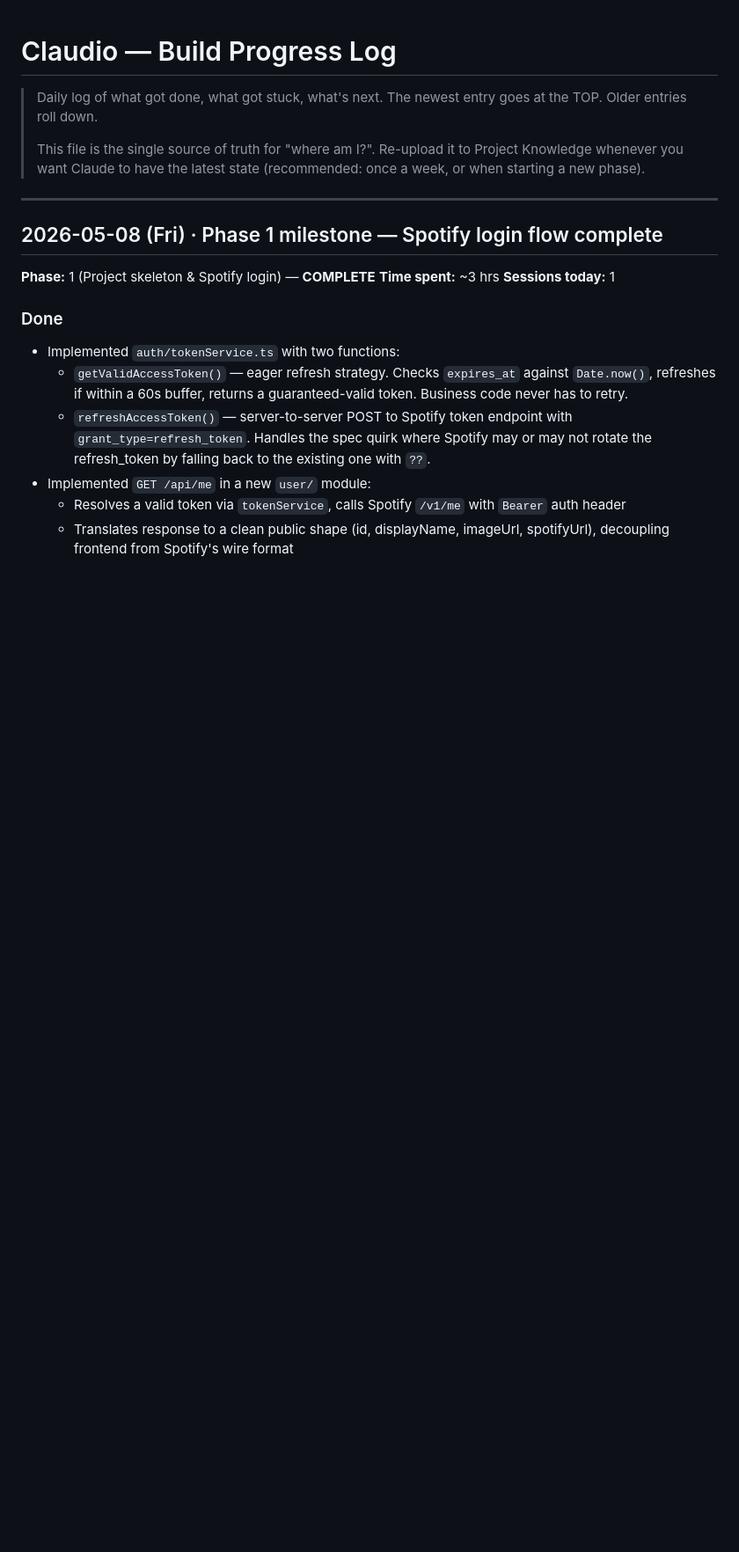
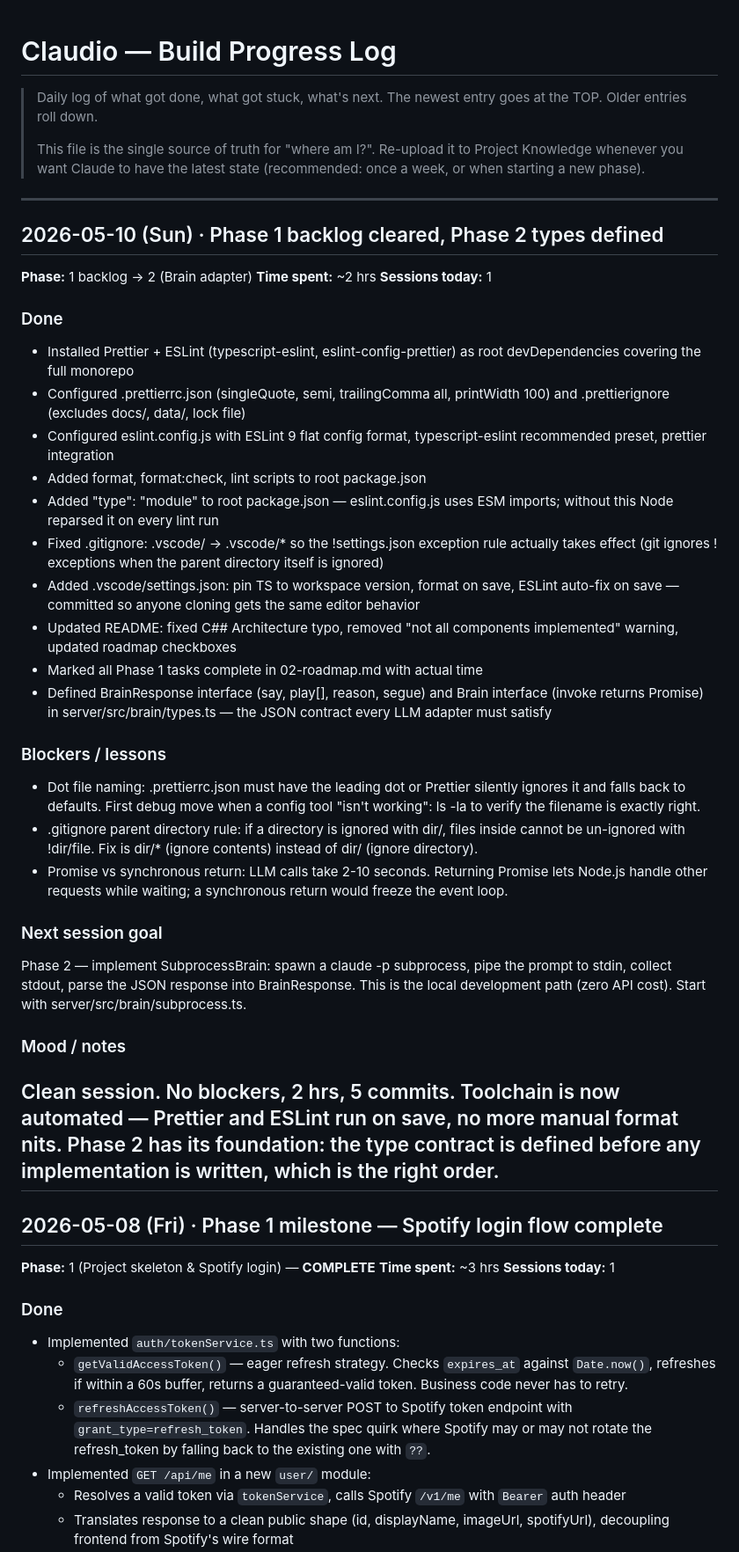
Before and after one commit to zbai53/claudio, a Markdown page: docs/build-coach/03-progress-log.md, the part around the change. Shown at 88% size. Rendered like a GitHub page; blank space fills up the shorter version.

Commit message:
docs: log Phase 1 backlog and Phase 2 types session

```diff
--- a/docs/build-coach/03-progress-log.md
+++ b/docs/build-coach/03-progress-log.md
@@ -7,6 +7,61 @@
 > to Project Knowledge whenever you want Claude to have the latest state
 > (recommended: once a week, or when starting a new phase).
 
+---
+
+## 2026-05-10 (Sun) · Phase 1 backlog cleared, Phase 2 types defined
+
+**Phase:** 1 backlog → 2 (Brain adapter)
+**Time spent:** ~2 hrs
+**Sessions today:** 1
+
+### Done
+- Installed Prettier + ESLint (typescript-eslint, eslint-config-prettier)
+  as root devDependencies covering the full monorepo
+- Configured .prettierrc.json (singleQuote, semi, trailingComma all,
+  printWidth 100) and .prettierignore (excludes docs/, data/, lock file)
+- Configured eslint.config.js with ESLint 9 flat config format,
+  typescript-eslint recommended preset, prettier integration
+- Added format, format:check, lint scripts to root package.json
+- Added "type": "module" to root package.json — eslint.config.js uses
+  ESM imports; without this Node reparsed it on every lint run
+- Fixed .gitignore: .vscode/ → .vscode/* so the !settings.json
+  exception rule actually takes effect (git ignores ! exceptions when
+  the parent directory itself is ignored)
+- Added .vscode/settings.json: pin TS to workspace version, format on
+  save, ESLint auto-fix on save — committed so anyone cloning gets the
+  same editor behavior
+- Updated README: fixed C## Architecture typo, removed "not all
+  components implemented" warning, updated roadmap checkboxes
+- Marked all Phase 1 tasks complete in 02-roadmap.md with actual time
+- Defined BrainResponse interface (say, play[], reason, segue) and
+  Brain interface (invoke returns Promise<BrainResponse>) in
+  server/src/brain/types.ts — the JSON contract every LLM adapter
+  must satisfy
+
+### Blockers / lessons
+- Dot file naming: .prettierrc.json must have the leading dot or
+  Prettier silently ignores it and falls back to defaults. First
+  debug move when a config tool "isn't working": ls -la to verify
+  the filename is exactly right.
+- .gitignore parent directory rule: if a directory is ignored with
+  dir/, files inside cannot be un-ignored with !dir/file. Fix is
+  dir/* (ignore contents) instead of dir/ (ignore directory).
+- Promise vs synchronous return: LLM calls take 2-10 seconds.
+  Returning Promise<BrainResponse> lets Node.js handle other requests
+  while waiting; a synchronous return would freeze the event loop.
+
+### Next session goal
+Phase 2 — implement SubprocessBrain: spawn a claude -p subprocess,
+pipe the prompt to stdin, collect stdout, parse the JSON response
+into BrainResponse. This is the local development path (zero API cost).
+Start with server/src/brain/subprocess.ts.
+
+### Mood / notes
+Clean session. No blockers, 2 hrs, 5 commits. Toolchain is now
+automated — Prettier and ESLint run on save, no more manual format nits.
+Phase 2 has its foundation: the type contract is defined before any
+implementation is written, which is the right order.
 ---
 
 
```
